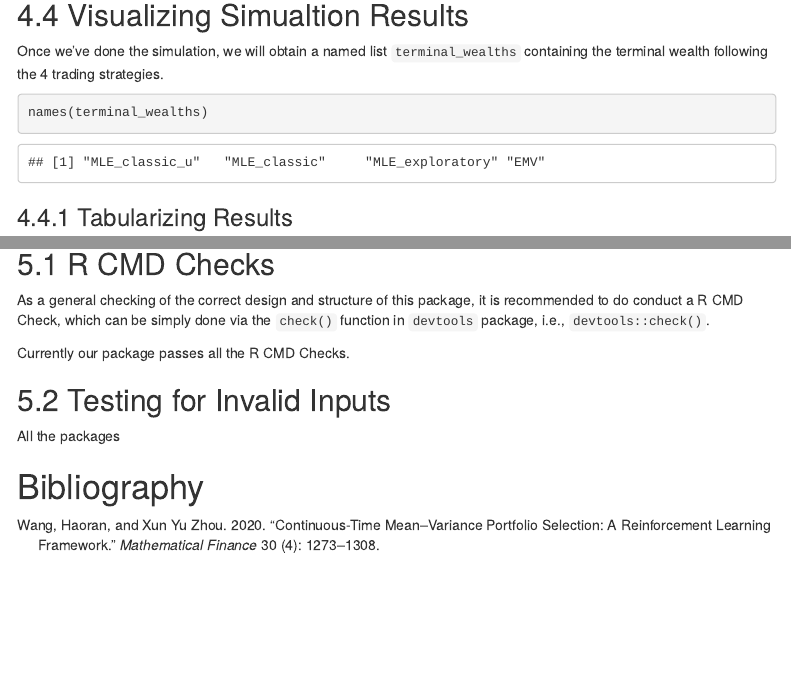
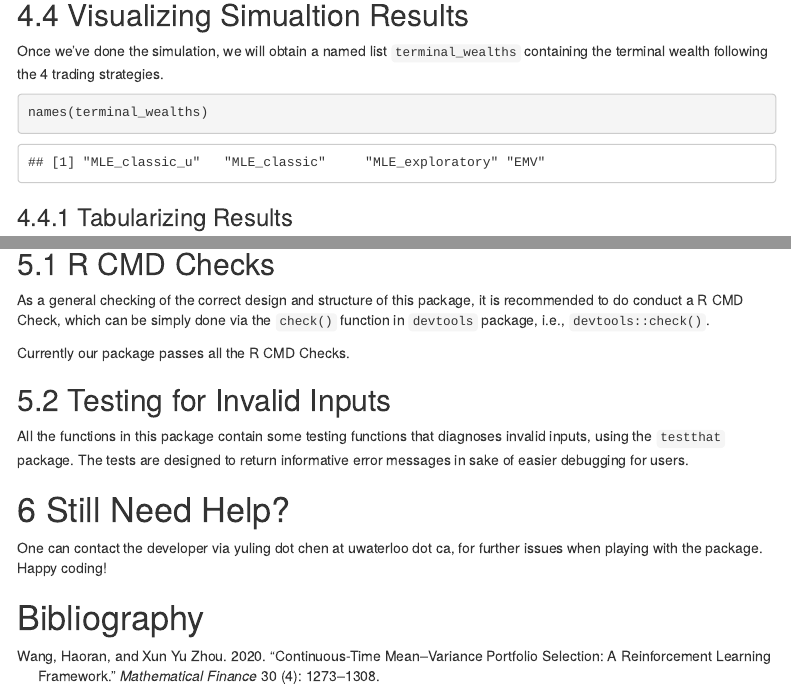
Before and after one commit to MaxGniluynehc/EMVportfolio, an R Markdown document (vignettes/EMVportfolio_handbook.Rmd): the page in a window 1100 px wide, from 3840 px down, and a second part further down, joined at a grey line. Rendered offline with R 4.5, knitr and Pandoc, with nearby package versions; some code elsewhere in the file could not run offline; menus at the side of the page are left out.

Commit message:
update vign and build pkg

```diff
--- a/vignettes/EMVportfolio_handbook.Rmd
+++ b/vignettes/EMVportfolio_handbook.Rmd
@@ -18,10 +18,10 @@ bibliography: Reference.bib
 biblio-style: apalike
 reference-section-title: Bibliography
 vignette: >
-  \VignetteIndexEntry{Beginners' Handbook of the `EMVportfolio` R package}
-  \VignetteEncoding{UTF-8}
+  %\VignetteIndexEntry{Beginners' Handbook of the `EMVportfolio` R package}
+  %\VignetteEncoding{UTF-8}
   \usepackage[utf8]{inputenc}
-  \VignetteEngine{knitr::rmarkdown}
+  %\VignetteEngine{knitr::rmarkdown}
 editor_options:
   markdown:
     wrap: 72
@@ -319,4 +319,9 @@ Currently our package passes all the R CMD Checks.
 
 
 ## Testing for Invalid Inputs
-All the packages
+All the functions in this package contain some testing functions that diagnoses invalid inputs, using the `testthat` package. The tests are designed to return informative error messages in sake of easier debugging for users.
+
+
+
+# Still Need Help?
+One can contact the developer via yuling dot chen at uwaterloo dot ca, for further issues when playing with the package. Happy coding!
```
